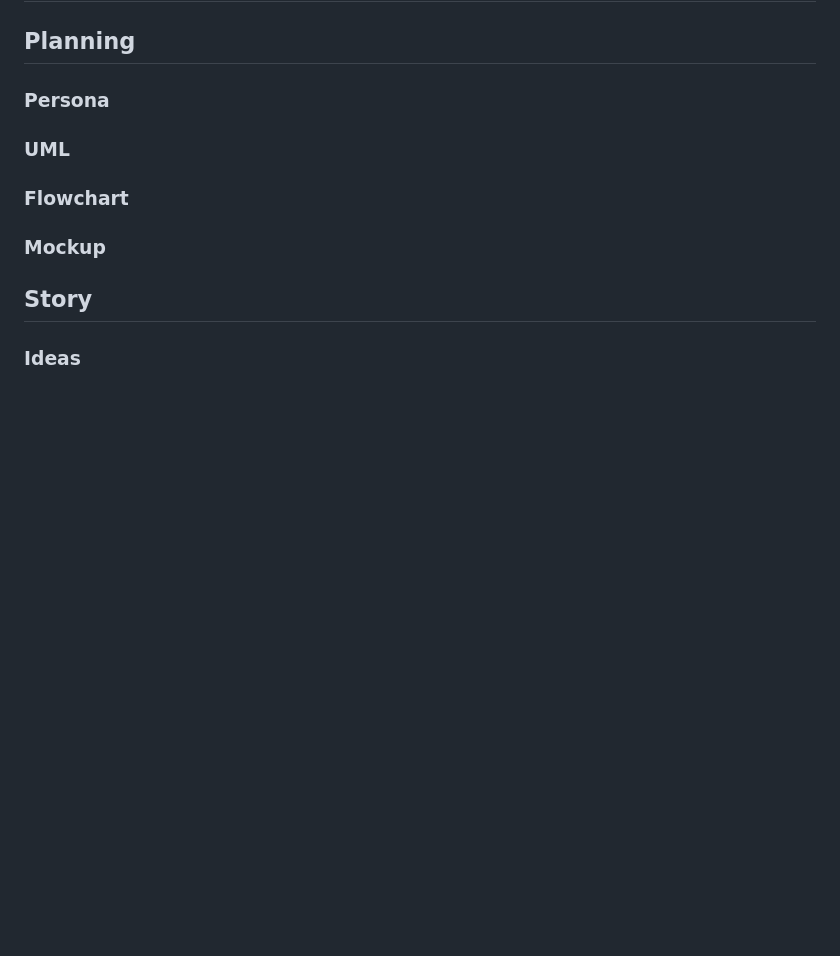
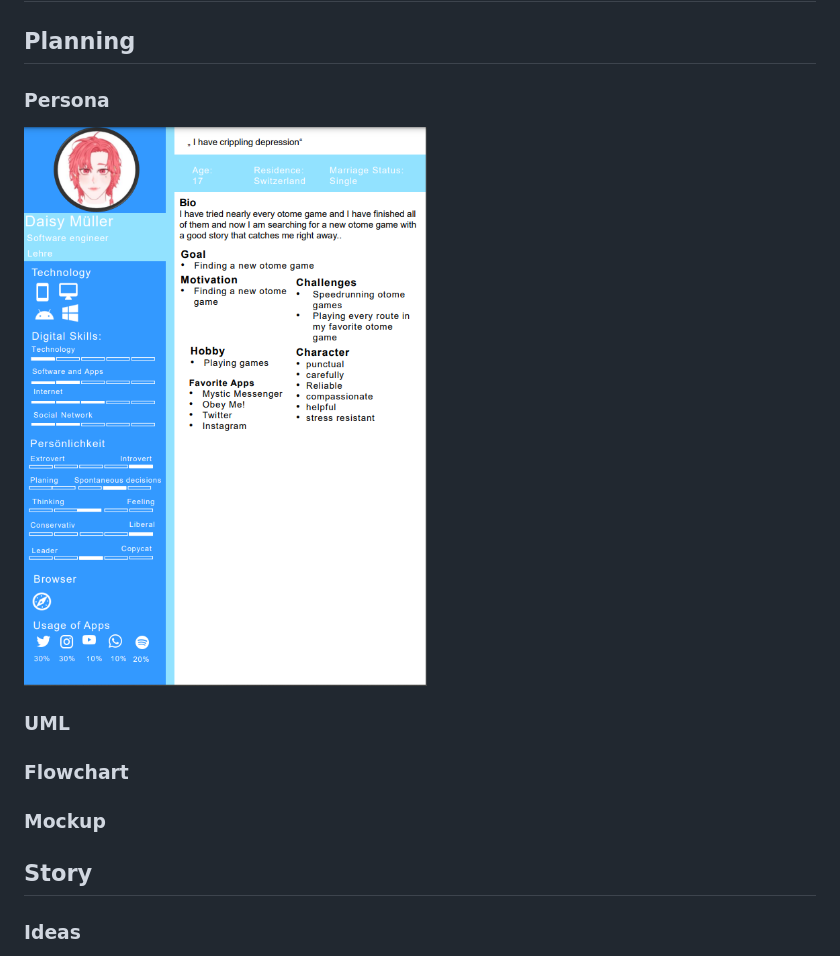
Before and after one commit to duckud/IncidentallyInLove, a Markdown page: doc/README.md, the part around the change. Drawn GitHub-style; pictures changed too: doc/assets/20220909_100247_image.png (added); blank space fills up the shorter version.

Commit message:
persona added

```diff
--- a/doc/README.md
+++ b/doc/README.md
@@ -23,6 +23,9 @@
 ## Planning
 
 ### Persona
+
+
+![](assets/20220909_100247_image.png)
 
 ### UML
 
```
